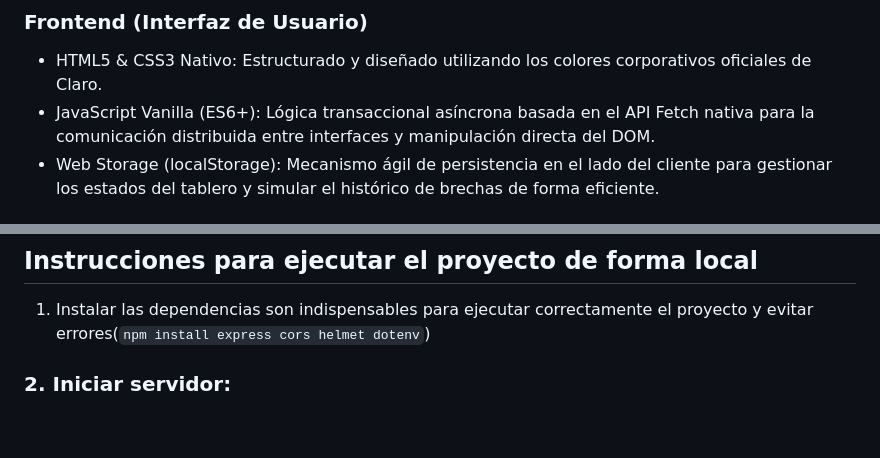
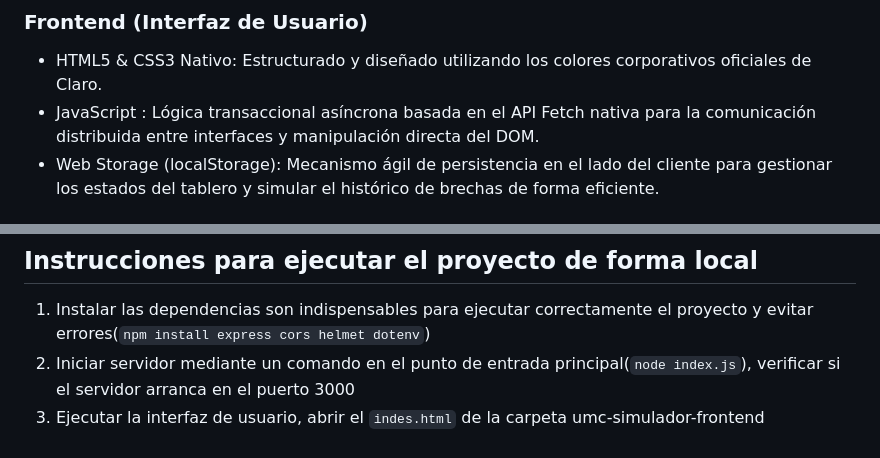
Before and after one commit to Yairpan/UMC-SIMULADOR-BRECHAS-CLARO, a Markdown page: README.md, 2 parts joined by grey strips. Rendered like a GitHub page.

Commit message:
Update README with JavaScript details and server start instructions
Corrected JavaScript description and added instructions for starting the server.

```diff
--- a/README.md
+++ b/README.md
@@ -14,7 +14,7 @@ generando una calificación formativa (1.0 es lo mas bajo, 5.0 es lo mas alto) j
 
 ### Frontend (Interfaz de Usuario)
 - HTML5 & CSS3 Nativo: Estructurado y diseñado utilizando los colores corporativos oficiales de Claro.
-- JavaScript Vanilla (ES6+): Lógica transaccional asíncrona basada en el API Fetch nativa para la comunicación distribuida entre interfaces y manipulación directa del DOM.
+- JavaScript : Lógica transaccional asíncrona basada en el API Fetch nativa para la comunicación distribuida entre interfaces y manipulación directa del DOM.
 - Web Storage (localStorage): Mecanismo ágil de persistencia en el lado del cliente para gestionar los estados del tablero y simular el histórico de brechas de forma eficiente.
 
 ## Estructura del proyecto
@@ -50,5 +50,5 @@ UMC_SIMULADOR/
 
 
 1. Instalar las dependencias son indispensables para ejecutar correctamente el proyecto y evitar errores(`npm install express cors helmet dotenv`)
-
-### 2. Iniciar servidor:
+2. Iniciar servidor mediante un comando en el punto de entrada principal(`node index.js`), verificar si el servidor arranca en el puerto 3000
+3. Ejecutar la interfaz de usuario, abrir el `indes.html` de la carpeta umc-simulador-frontend
```
